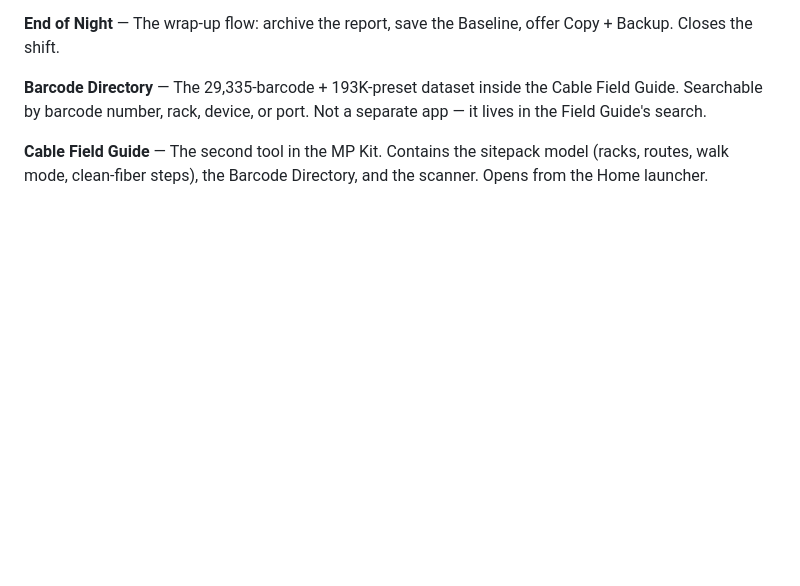
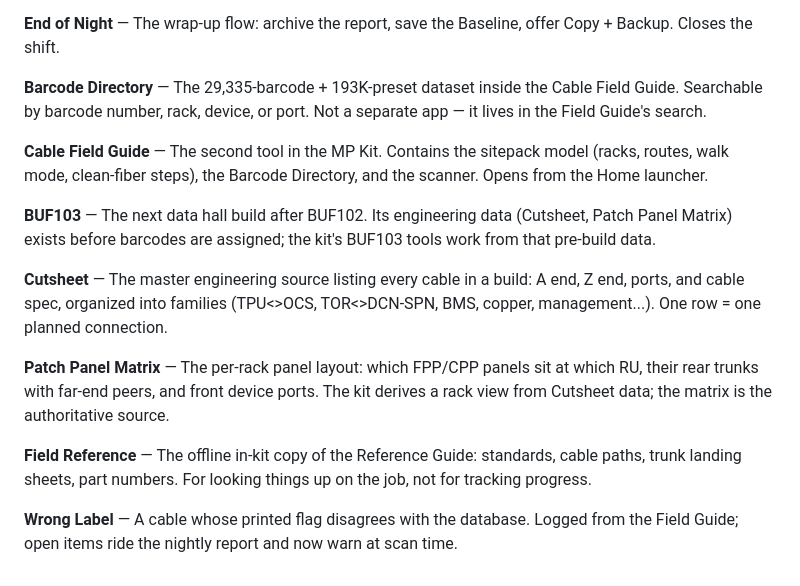
Before and after one commit to danielmorris2014/mp-walkthrough, a Markdown page: GLOSSARY.md, the part around the change. GitHub-like rendering; blank space fills up the shorter version.

Commit message:
docs: BUF103 glossary terms + ADR-0003 (bundled engineering data)

```diff
--- a/GLOSSARY.md
+++ b/GLOSSARY.md
@@ -39,3 +39,13 @@ The domain language of the MP Kit. Implementation details live in AGENTS.md, not
 **Barcode Directory** — The 29,335-barcode + 193K-preset dataset inside the Cable Field Guide. Searchable by barcode number, rack, device, or port. Not a separate app — it lives in the Field Guide's search.
 
 **Cable Field Guide** — The second tool in the MP Kit. Contains the sitepack model (racks, routes, walk mode, clean-fiber steps), the Barcode Directory, and the scanner. Opens from the Home launcher.
+
+**BUF103** — The next data hall build after BUF102. Its engineering data (Cutsheet, Patch Panel Matrix) exists before barcodes are assigned; the kit's BUF103 tools work from that pre-build data.
+
+**Cutsheet** — The master engineering source listing every cable in a build: A end, Z end, ports, and cable spec, organized into families (TPU<>OCS, TOR<>DCN-SPN, BMS, copper, management...). One row = one planned connection.
+
+**Patch Panel Matrix** — The per-rack panel layout: which FPP/CPP panels sit at which RU, their rear trunks with far-end peers, and front device ports. The kit derives a rack view from Cutsheet data; the matrix is the authoritative source.
+
+**Field Reference** — The offline in-kit copy of the Reference Guide: standards, cable paths, trunk landing sheets, part numbers. For looking things up on the job, not for tracking progress.
+
+**Wrong Label** — A cable whose printed flag disagrees with the database. Logged from the Field Guide; open items ride the nightly report and now warn at scan time.
```
Also changed, not shown: docs/adr/0003-engineering-data-bundled-via-pipeline.md (added, +28 -0 lines).
